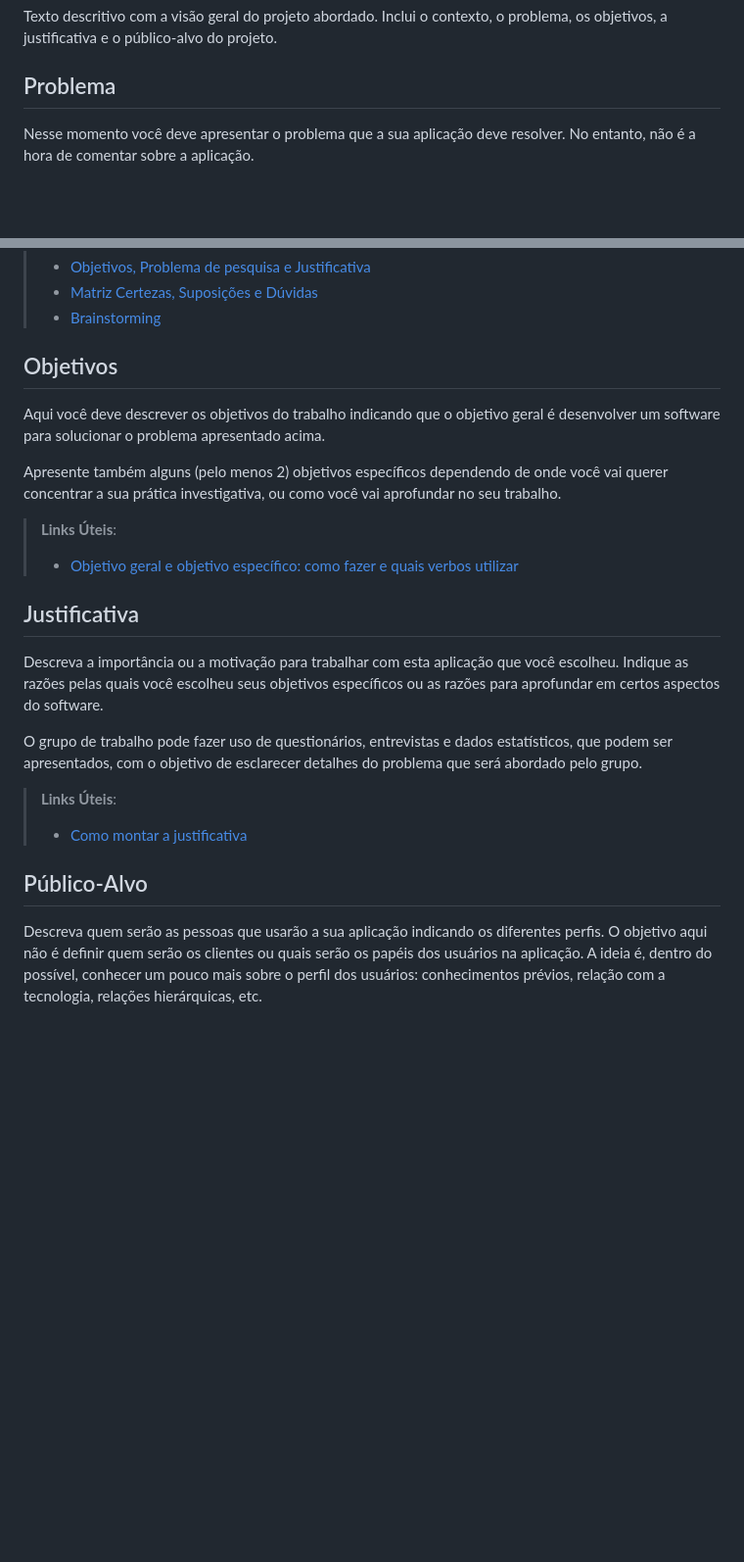
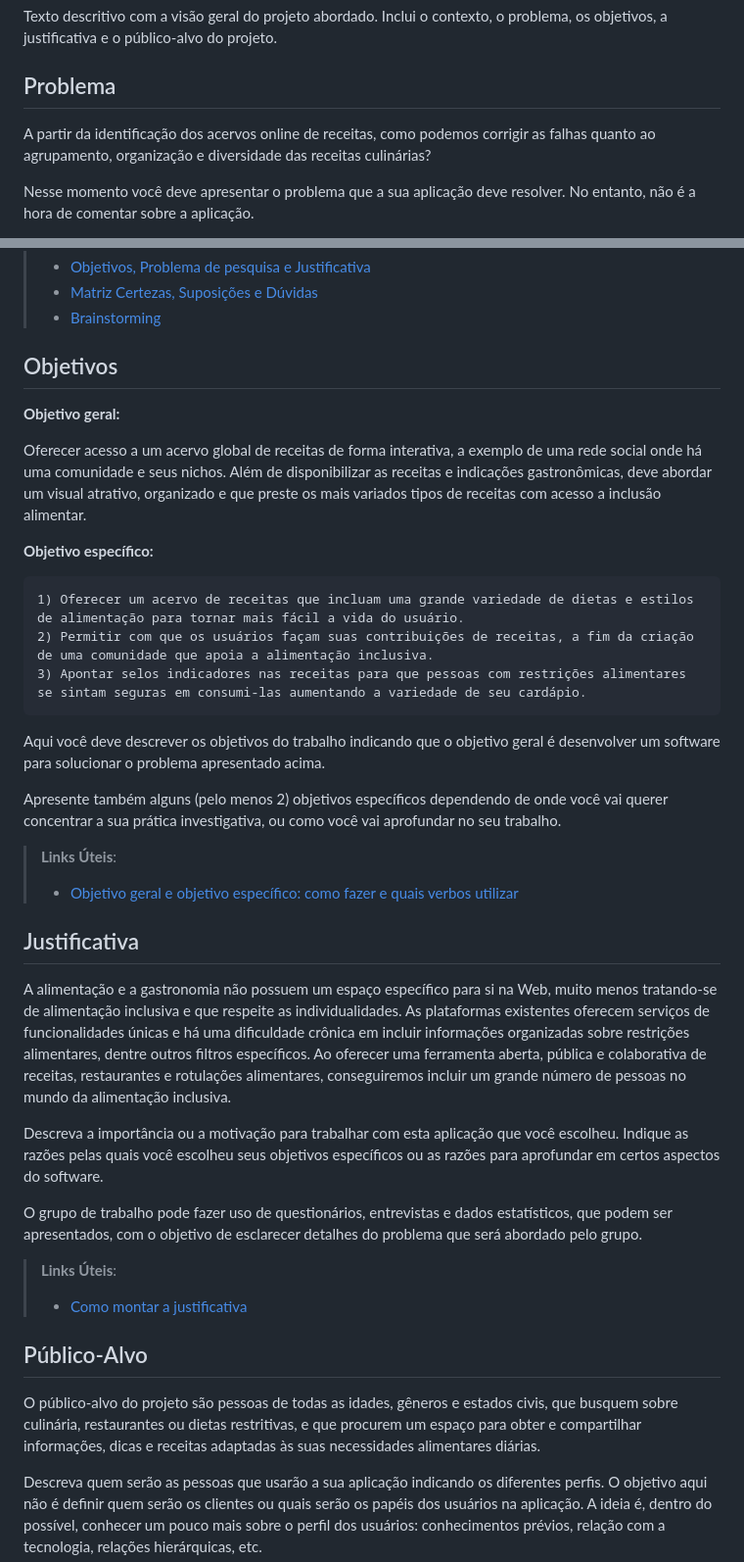
Before and after one commit to ICEI-PUC-Minas-PMV-SI/pmv-si-2023-1-e1-proj-web-t6_receitas_portal, a Markdown page: docs/01-Documentação de Contexto.md, 2 parts joined by grey strips. Shown: that part at 98% size. GitHub-like rendering; blank space fills up the shorter version.

Commit message:
Colamos a maior parte do texto
Preenchemos: Problema, Objetivos, Justificativa e Público Alvo.

```diff
--- a/docs/01-Documentação de Contexto.md
+++ b/docs/01-Documentação de Contexto.md
@@ -3,6 +3,8 @@
 Texto descritivo com a visão geral do projeto abordado. Inclui o contexto, o problema, os objetivos, a justificativa e o público-alvo do projeto.
 
 ## Problema
+A partir da identificação dos acervos online de receitas, como podemos corrigir as falhas quanto ao agrupamento, organização e diversidade das receitas culinárias?
+
 Nesse momento você deve apresentar o problema que a sua aplicação deve  resolver. No entanto, não é a hora de comentar sobre a aplicação.
 
 Descreva também o contexto em que essa aplicação será usada, se  houver: empresa, tecnologias, etc. Novamente, descreva apenas o que de  fato existir, pois ainda não é a hora de apresentar requisitos  detalhados ou projetos.
@@ -16,6 +18,17 @@ Nesse momento, o grupo pode optar por fazer uso  de ferramentas como Design Thin
 
 ## Objetivos
 
+**Objetivo geral:**
+
+Oferecer acesso a um acervo global de receitas de forma interativa, a exemplo de uma rede social onde há uma comunidade e seus nichos.
+Além de disponibilizar as receitas e indicações gastronômicas, deve abordar um visual atrativo, organizado e que preste os mais variados tipos de receitas com acesso a inclusão alimentar.
+
+**Objetivo específico:**
+
+    1) Oferecer um acervo de receitas que incluam uma grande variedade de dietas e estilos de alimentação para tornar mais fácil a vida do usuário.
+    2) Permitir com que os usuários façam suas contribuições de receitas, a fim da criação de uma comunidade que apoia a alimentação inclusiva.
+    3) Apontar selos indicadores nas receitas para que pessoas com restrições alimentares se sintam seguras em consumi-las aumentando a variedade de seu cardápio.
+
 Aqui você deve descrever os objetivos do trabalho indicando que o objetivo geral é desenvolver um software para solucionar o problema apresentado acima.
 
 Apresente também alguns (pelo menos 2) objetivos específicos dependendo de onde você vai querer concentrar a sua prática investigativa, ou como você vai aprofundar no seu trabalho.
@@ -25,6 +38,8 @@ Apresente também alguns (pelo menos 2) objetivos específicos dependendo de ond
 
 ## Justificativa
 
+A alimentação e a gastronomia não possuem um espaço específico para si na Web, muito menos tratando-se de alimentação inclusiva e que respeite as individualidades. As plataformas existentes oferecem serviços de funcionalidades únicas e há uma dificuldade crônica em incluir informações organizadas sobre restrições alimentares, dentre outros filtros específicos. Ao oferecer uma ferramenta aberta, pública e colaborativa de receitas, restaurantes e rotulações alimentares, conseguiremos incluir um grande número de pessoas no mundo da alimentação inclusiva.
+
 Descreva a importância ou a motivação para trabalhar com esta aplicação que você escolheu. Indique as razões pelas quais você escolheu seus objetivos específicos ou as razões para aprofundar em certos aspectos do software.
 
 O grupo de trabalho pode fazer uso de questionários, entrevistas e dados estatísticos, que podem ser apresentados, com o objetivo de esclarecer detalhes do problema que será abordado pelo grupo.
@@ -33,6 +48,8 @@ O grupo de trabalho pode fazer uso de questionários, entrevistas e dados estat
 > - [Como montar a justificativa](https://guiadamonografia.com.br/como-montar-justificativa-do-tcc/)
 
 ## Público-Alvo
+
+O público-alvo do projeto são pessoas de todas as idades, gêneros e estados civis, que busquem sobre culinária, restaurantes ou dietas restritivas, e que procurem um espaço para obter e compartilhar informações, dicas e receitas adaptadas às suas necessidades alimentares diárias.
 
 Descreva quem serão as pessoas que usarão a sua aplicação indicando os diferentes perfis. O objetivo aqui não é definir quem serão os clientes ou quais serão os papéis dos usuários na aplicação. A ideia é, dentro do possível, conhecer um pouco mais sobre o perfil dos usuários: conhecimentos prévios, relação com a tecnologia, relações
 hierárquicas, etc.
```
